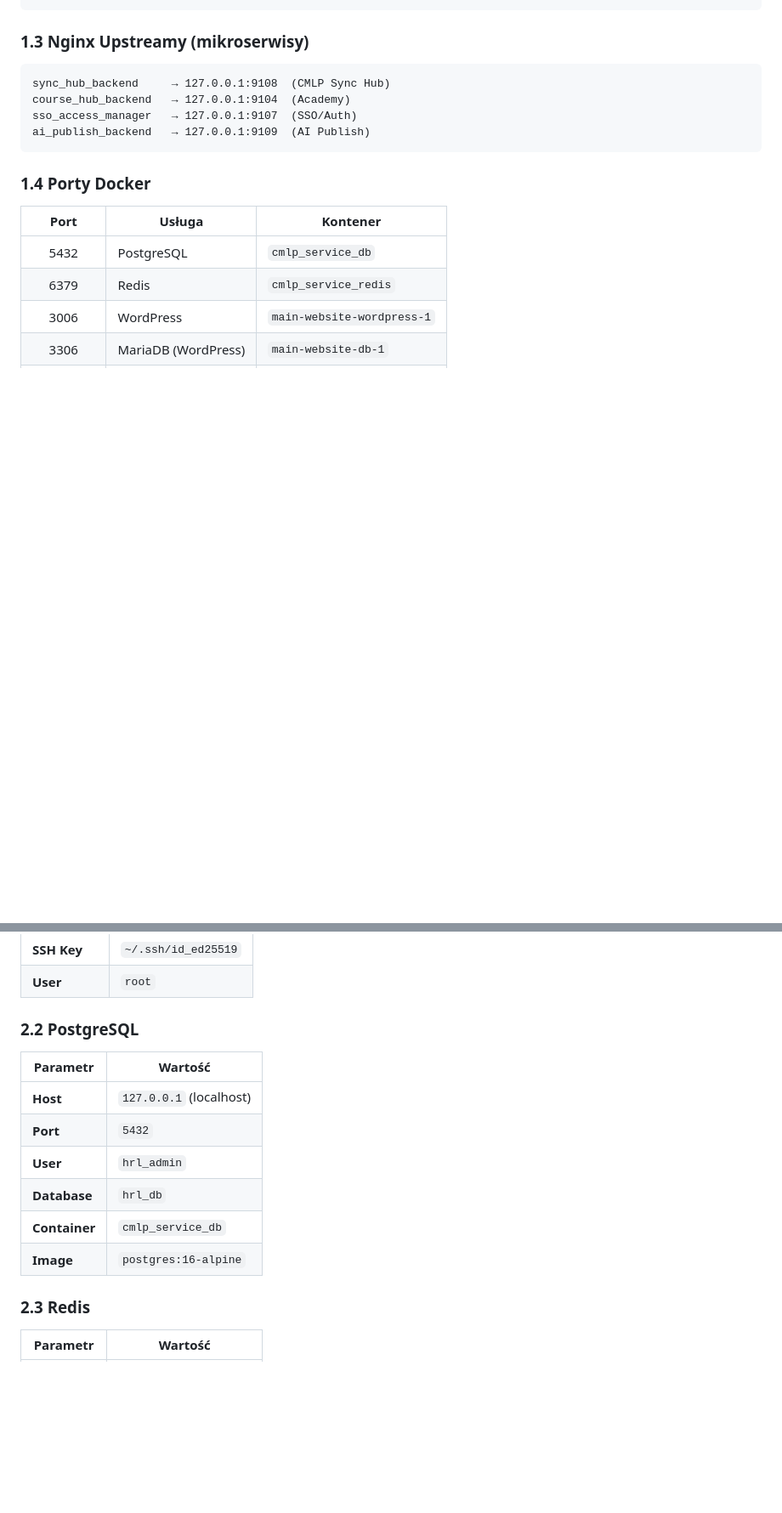
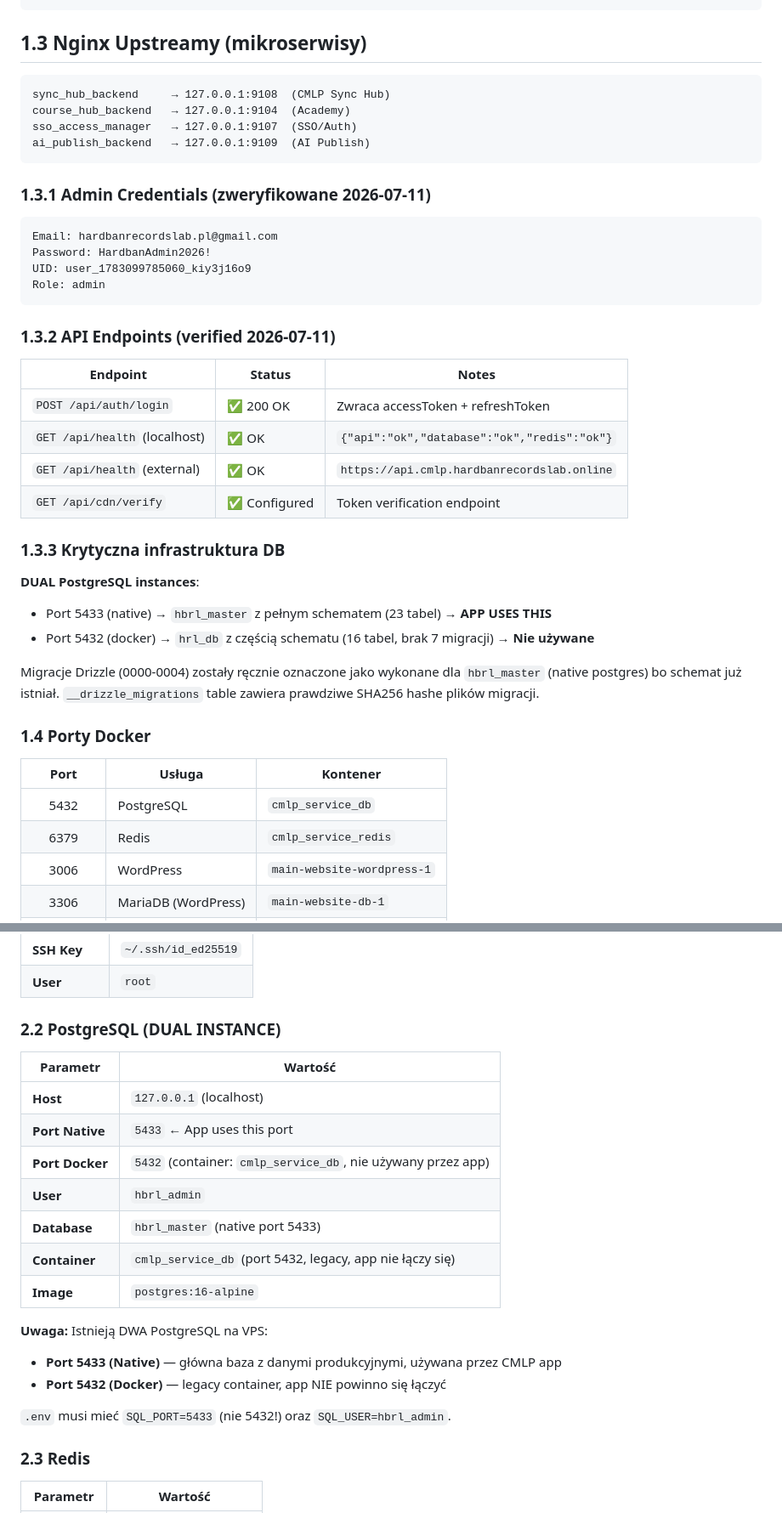
Before and after one commit to HardbanRecordsLab/CMLP, a Markdown page: CMLP_WordPress_Bible_2026.md, 2 parts joined by grey strips. Shown at 85% size. Rendered like a GitHub page; blank space fills up the shorter version.

````diff
--- a/CMLP_WordPress_Bible_2026.md
+++ b/CMLP_WordPress_Bible_2026.md
@@ -68,7 +68,7 @@ hrl-access.hardbanrecordslab.online. A 84.247.162.167
 auto.hardbanrecordslab.online.   A     84.247.162.167
 ```
 
-### 1.3 Nginx Upstreamy (mikroserwisy)
+## 1.3 Nginx Upstreamy (mikroserwisy)
 
 ```
 sync_hub_backend     → 127.0.0.1:9108  (CMLP Sync Hub)
@@ -76,6 +76,32 @@ course_hub_backend   → 127.0.0.1:9104  (Academy)
 sso_access_manager   → 127.0.0.1:9107  (SSO/Auth)
 ai_publish_backend   → 127.0.0.1:9109  (AI Publish)
 ```
+
+### 1.3.1 Admin Credentials (zweryfikowane 2026-07-11)
+
+```
+Email: hardbanrecordslab.pl@gmail.com
+Password: HardbanAdmin2026!
+UID: user_1783099785060_kiy3j16o9
+Role: admin
+```
+
+### 1.3.2 API Endpoints (verified 2026-07-11)
+
+| Endpoint | Status | Notes |
+|----------|--------|-------|
+| `POST /api/auth/login` | ✅ 200 OK | Zwraca accessToken + refreshToken |
+| `GET /api/health` (localhost) | ✅ OK | `{"api":"ok","database":"ok","redis":"ok"}` |
+| `GET /api/health` (external) | ✅ OK | `https://api.cmlp.hardbanrecordslab.online` |
+| `GET /api/cdn/verify` | ✅ Configured | Token verification endpoint |
+
+### 1.3.3 Krytyczna infrastruktura DB
+
+**DUAL PostgreSQL instances**:
+- Port 5433 (native) → `hbrl_master` z pełnym schematem (23 tabel) → **APP USES THIS**
+- Port 5432 (docker) → `hrl_db` z częścią schematu (16 tabel, brak 7 migracji) → **Nie używane**
+
+Migracje Drizzle (0000-0004) zostały ręcznie oznaczone jako wykonane dla `hbrl_master` (native postgres) bo schemat już istniał. `__drizzle_migrations` table zawiera prawdziwe SHA256 hashe plików migracji.
 
 ### 1.4 Porty Docker
 
@@ -108,16 +134,23 @@ ai_publish_backend   → 127.0.0.1:9109  (AI Publish)
 | **SSH Key** | `~/.ssh/id_ed25519` |
 | **User** | `root` |
 
-### 2.2 PostgreSQL
+### 2.2 PostgreSQL (DUAL INSTANCE)
 
 | Parametr | Wartość |
 |----------|---------|
 | **Host** | `127.0.0.1` (localhost) |
-| **Port** | `5432` |
-| **User** | `hrl_admin` |
-| **Database** | `hrl_db` |
-| **Container** | `cmlp_service_db` |
+| **Port Native** | `5433` ← App uses this port |
+| **Port Docker** | `5432` (container: `cmlp_service_db`, nie używany przez app) |
+| **User** | `hbrl_admin` |
+| **Database** | `hbrl_master` (native port 5433) |
+| **Container** | `cmlp_service_db` (port 5432, legacy, app nie łączy się) |
 | **Image** | `postgres:16-alpine` |
+
+**Uwaga:** Istnieją DWA PostgreSQL na VPS:
+- **Port 5433 (Native)** — główna baza z danymi produkcyjnymi, używana przez CMLP app
+- **Port 5432 (Docker)** — legacy container, app NIE powinno się łączyć
+
+`.env` musi mieć `SQL_PORT=5433` (nie 5432!) oraz `SQL_USER=hbrl_admin`.
 
 ### 2.3 Redis
 
````
Also changed, not shown: other parts of CMLP_WordPress_Bible_2026.md (+1 -0 lines), CMLP_ANALYSIS_REPORT.md (+27 -7 lines).
